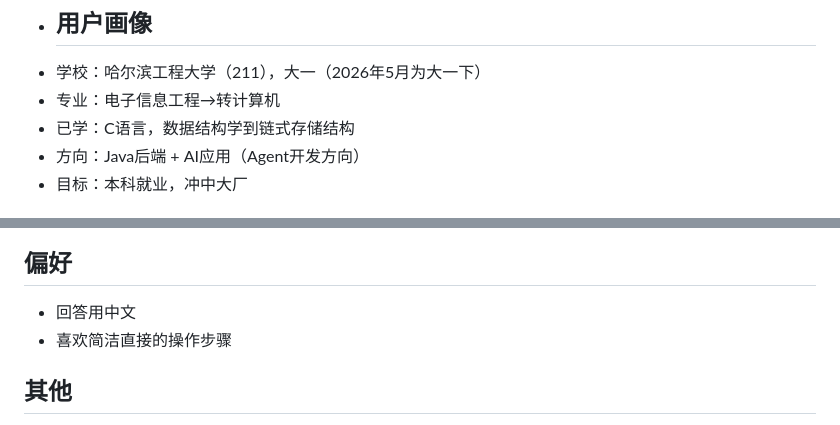
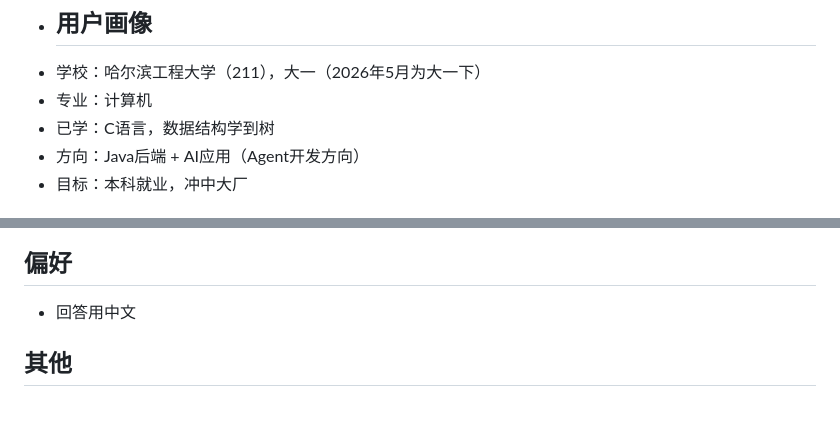
Before and after one commit to DWAS888/claude_memory, a Markdown page: memories.md, 2 parts joined by grey strips. GitHub-like rendering.

```diff
--- a/memories.md
+++ b/memories.md
@@ -81,8 +65,8 @@
 - **How to apply:** 讨论学习优先级、时间安排、技术选型时参照此路线，避免给出冲突建议。
 - ## 用户画像
 - 学校：哈尔滨工程大学（211），大一（2026年5月为大一下）
-- 专业：电子信息工程→转计算机
-- 已学：C语言，数据结构学到链式存储结构
+- 专业：计算机
+- 已学：C语言，数据结构学到树
 - 方向：Java后端 + AI应用（Agent开发方向）
 - 目标：本科就业，冲中大厂
 - ## 大一下（当前，2026春）
@@ -164,7 +142,6 @@
 
 ## 偏好
 - 回答用中文
-- 喜欢简洁直接的操作步骤
 
 ## 其他
 - 使用 Windows PowerShell
```
Also changed, not shown: other parts of memories.md (+4 -26 lines).
